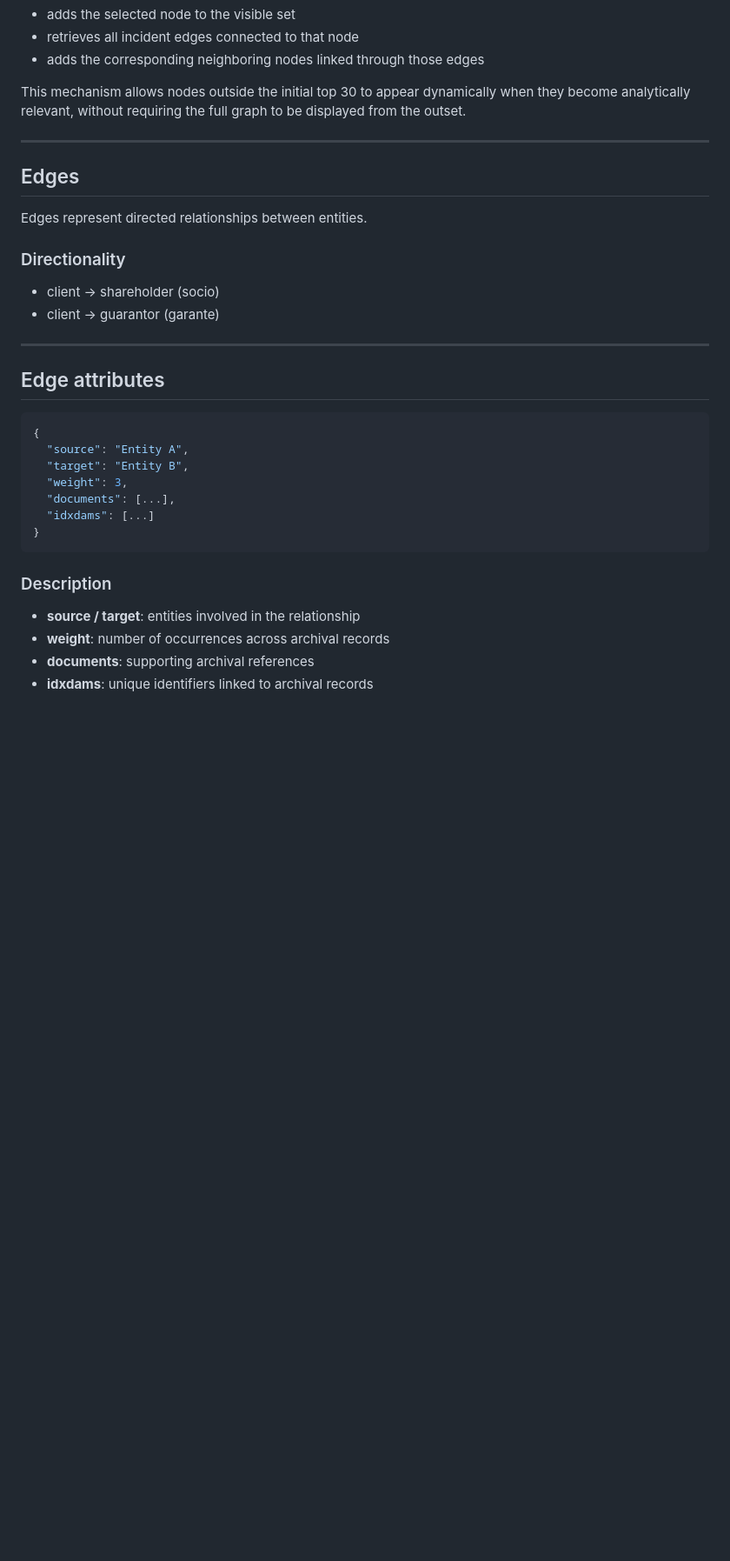
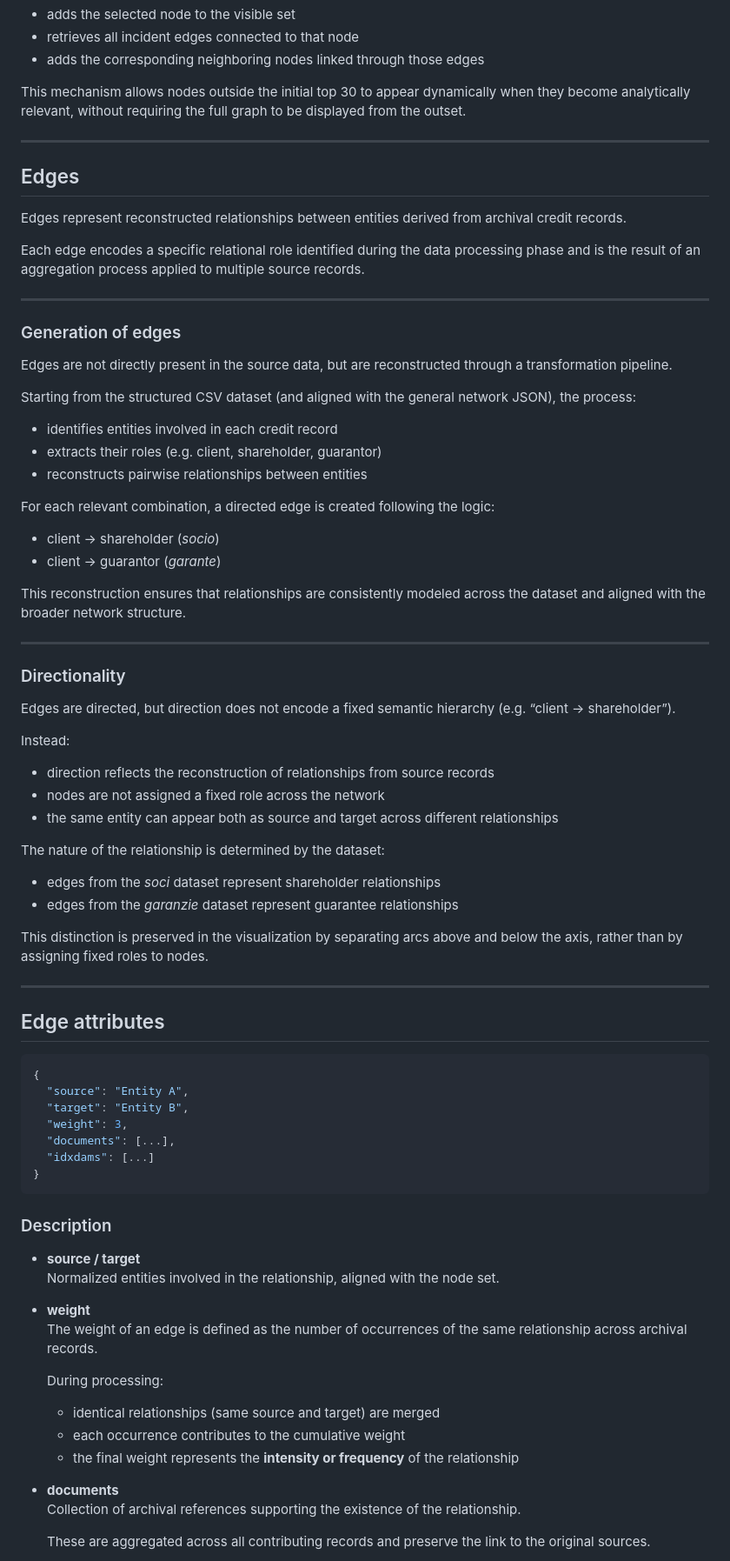
Before and after one commit to mediobancaspa/mediobanca-credit-relationships, a Markdown page: docs/data-model.md, the part around one of its changes. Shown at 87% size. Rendered like a GitHub page; blank space fills up the shorter version.

```diff
--- a/docs/data-model.md
+++ b/docs/data-model.md
@@ -78,15 +78,49 @@ The visibility model is then expanded through interaction. When a node is search
 This mechanism allows nodes outside the initial top 30 to appear dynamically when they become analytically relevant, without requiring the full graph to be displayed from the outset.
 
 ---
-
 ## Edges
 
-Edges represent directed relationships between entities.
+Edges represent reconstructed relationships between entities derived from archival credit records.
+
+Each edge encodes a specific relational role identified during the data processing phase and is the result of an aggregation process applied to multiple source records.
+
+---
+
+### Generation of edges
+
+Edges are not directly present in the source data, but are reconstructed through a transformation pipeline.
+
+Starting from the structured CSV dataset (and aligned with the general network JSON), the process:
+
+- identifies entities involved in each credit record
+- extracts their roles (e.g. client, shareholder, guarantor)
+- reconstructs pairwise relationships between entities
+
+For each relevant combination, a directed edge is created following the logic:
+
+- client → shareholder (*socio*)
+- client → guarantor (*garante*)
+
+This reconstruction ensures that relationships are consistently modeled across the dataset and aligned with the broader network structure.
+
+---
 
 ### Directionality
 
-- client → shareholder (socio)
-- client → guarantor (garante)
+Edges are directed, but direction does not encode a fixed semantic hierarchy (e.g. “client → shareholder”).
+
+Instead:
+
+- direction reflects the reconstruction of relationships from source records
+- nodes are not assigned a fixed role across the network
+- the same entity can appear both as source and target across different relationships
+
+The nature of the relationship is determined by the dataset:
+
+- edges from the *soci* dataset represent shareholder relationships
+- edges from the *garanzie* dataset represent guarantee relationships
+
+This distinction is preserved in the visualization by separating arcs above and below the axis, rather than by assigning fixed roles to nodes.
 
 ---
 
@@ -104,7 +138,20 @@ Edges represent directed relationships between entities.
 
 ### Description
 
-- **source / target**: entities involved in the relationship
-- **weight**: number of occurrences across archival records
-- **documents**: supporting archival references
-- **idxdams**: unique identifiers linked to archival records
+- **source / target**
+  Normalized entities involved in the relationship, aligned with the node set.
+
+- **weight**
+  The weight of an edge is defined as the number of occurrences of the same relationship across archival records.
+
+  During processing:
+
+  - identical relationships (same source and target) are merged
+  - each occurrence contributes to the cumulative weight
+  - the final weight represents the **intensity or frequency** of the relationship
+
+- **documents**
+  Collection of archival references supporting the existence of the relationship.
+
+  These are aggregated across all contributing records and preserve the link to the original sources.
+
```
Also changed, not shown: other parts of docs/data-model.md (+27 -13 lines).
